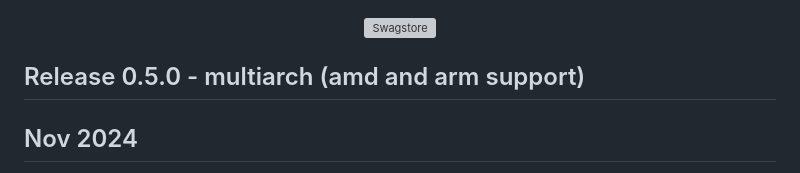
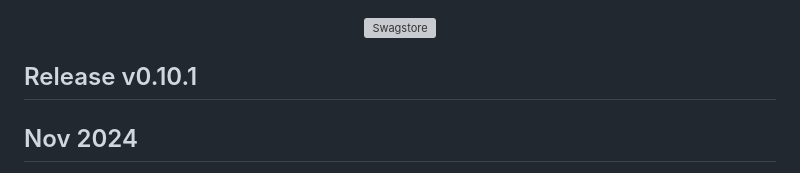
Before and after one commit to smazzone/swagstore-demo, a Markdown page: README.md, the part around the change. Drawn GitHub-style; grey boxes are pictures that could not be loaded.

```diff
--- a/README.md
+++ b/README.md
@@ -3,7 +3,7 @@
 <img src="src/frontend/static/icons/Swagstore-Logo.svg" width="300" alt="Swagstore" />
 </p>
 
-## Release 0.5.0 - multiarch (amd and arm support)
+## Release v0.10.1
 ## Nov 2024
 
 <!-- ![Continuous Integration](https://github.com/GoogleCloudPlatform/microservices-demo/workflows/Continuous%20Integration%20-%20Main/Release/badge.svg) -->
```
